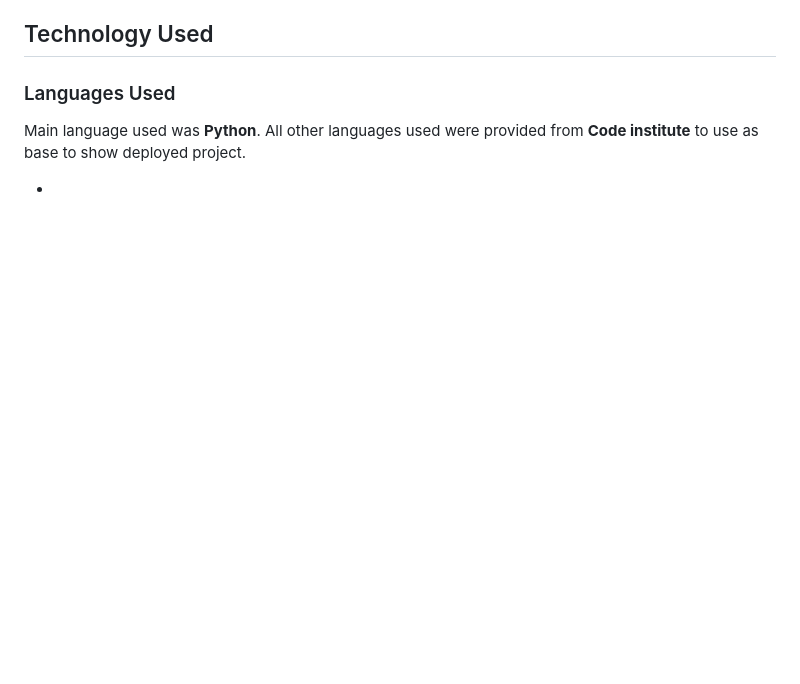
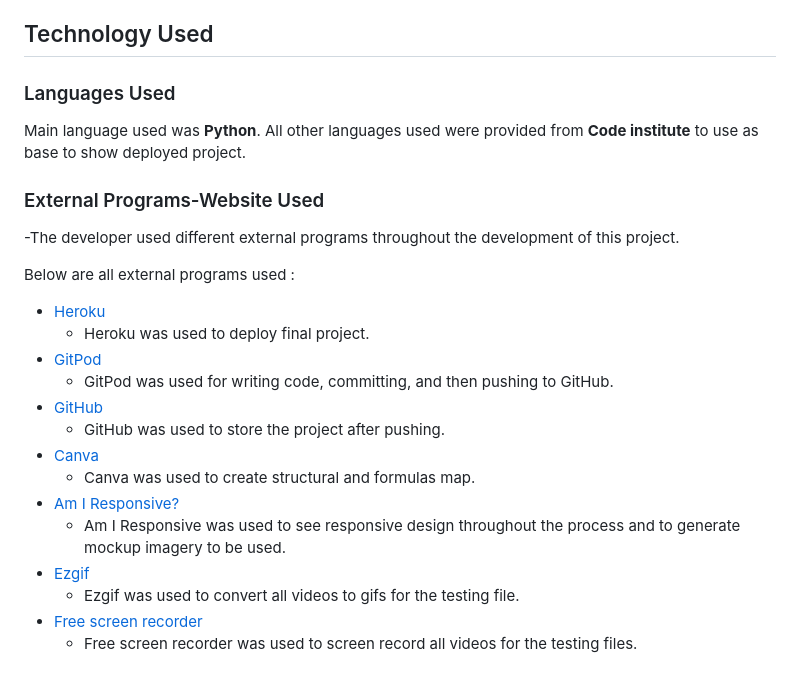
Before and after one commit to michmattera/vet-seed, a Markdown page: README.md, the part around the change. Rendered like a GitHub page; blank space fills up the shorter version.

Commit message:
READme add external program used

```diff
--- a/README.md
+++ b/README.md
@@ -253,6 +253,23 @@ The developer found different issues and bugs during the creation of the applica
 Main language used was **Python**.
 All other languages used were provided from **Code institute** to use as base to show deployed project.
 
+### External Programs-Website Used
 
 
--
+-The developer used different external programs throughout the development of this project.
+
+Below are all external programs used :
+- [Heroku]()
+     - Heroku was used to deploy final project.
+- [GitPod](https://gitpod.io/ "Link to GitPod homepage")
+     - GitPod was used for writing code, committing, and then pushing to GitHub.
+- [GitHub](https://github.com/ "Link to GitHub")
+     - GitHub was used to store the project after pushing.
+- [Canva](https://www.canva.com/ "Link to Canva homepage")
+     - Canva was used to create structural and formulas map.
+- [Am I Responsive?](http://ami.responsivedesign.is/# "Link to Am I Responsive Homepage")
+     - Am I Responsive was used to see responsive design throughout the process and to generate mockup imagery to be used.
+- [Ezgif](https://ezgif.com/video-to-gif "Link to go to ezgif homepage")
+    - Ezgif was used to convert all videos to gifs for the testing file.
+- [Free screen recorder](https://screencast-o-matic.com/screen-recorder?from=app&installed=true "Link to go to Free screen recorder homepage")
+    - Free screen recorder was used to screen record all videos for the testing files.
```
